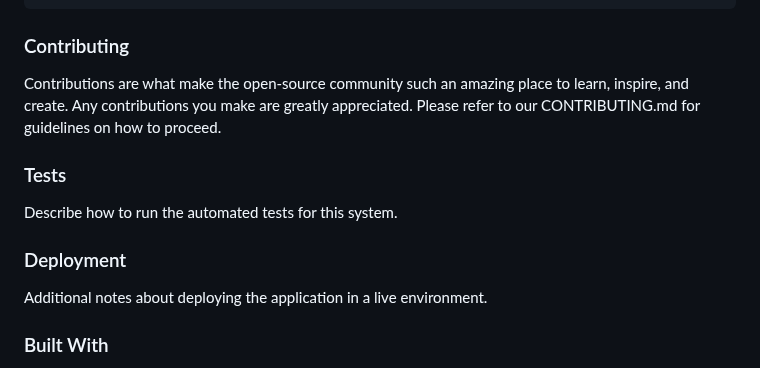
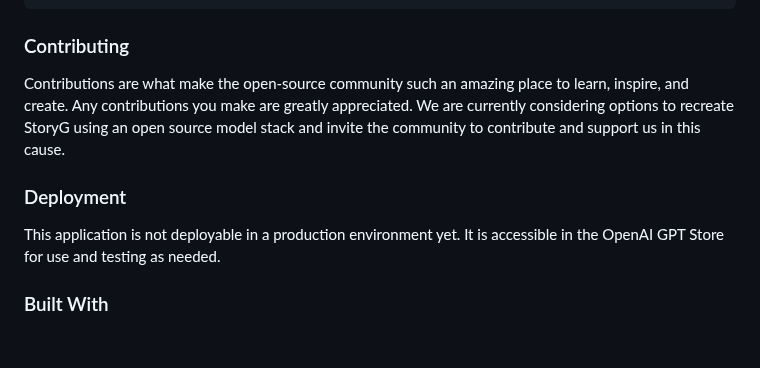
Before and after one commit to nzrkmdr/StoryG, a Markdown page: README.md, the part around the change. Drawn GitHub-style; blank space fills up the shorter version.

````diff
--- a/README.md
+++ b/README.md
@@ -58,13 +58,11 @@ Include details on how to utilize the application, highlighting any UI/UX elemen
 ```
 
 ### Contributing
-Contributions are what make the open-source community such an amazing place to learn, inspire, and create. Any contributions you make are greatly appreciated. Please refer to our CONTRIBUTING.md for guidelines on how to proceed.
-
-### Tests
-Describe how to run the automated tests for this system.
+Contributions are what make the open-source community such an amazing place to learn, inspire, and create. Any contributions you make are greatly appreciated.
+We are currently considering options to recreate StoryG using an open source model stack and invite the community to contribute and support us in this cause.
 
 ### Deployment
-Additional notes about deploying the application in a live environment.
+This application is not deployable in a production environment yet. It is accessible in the OpenAI GPT Store for use and testing as needed.
 
 ### Built With
 - **Python** - Primary programming language
````
